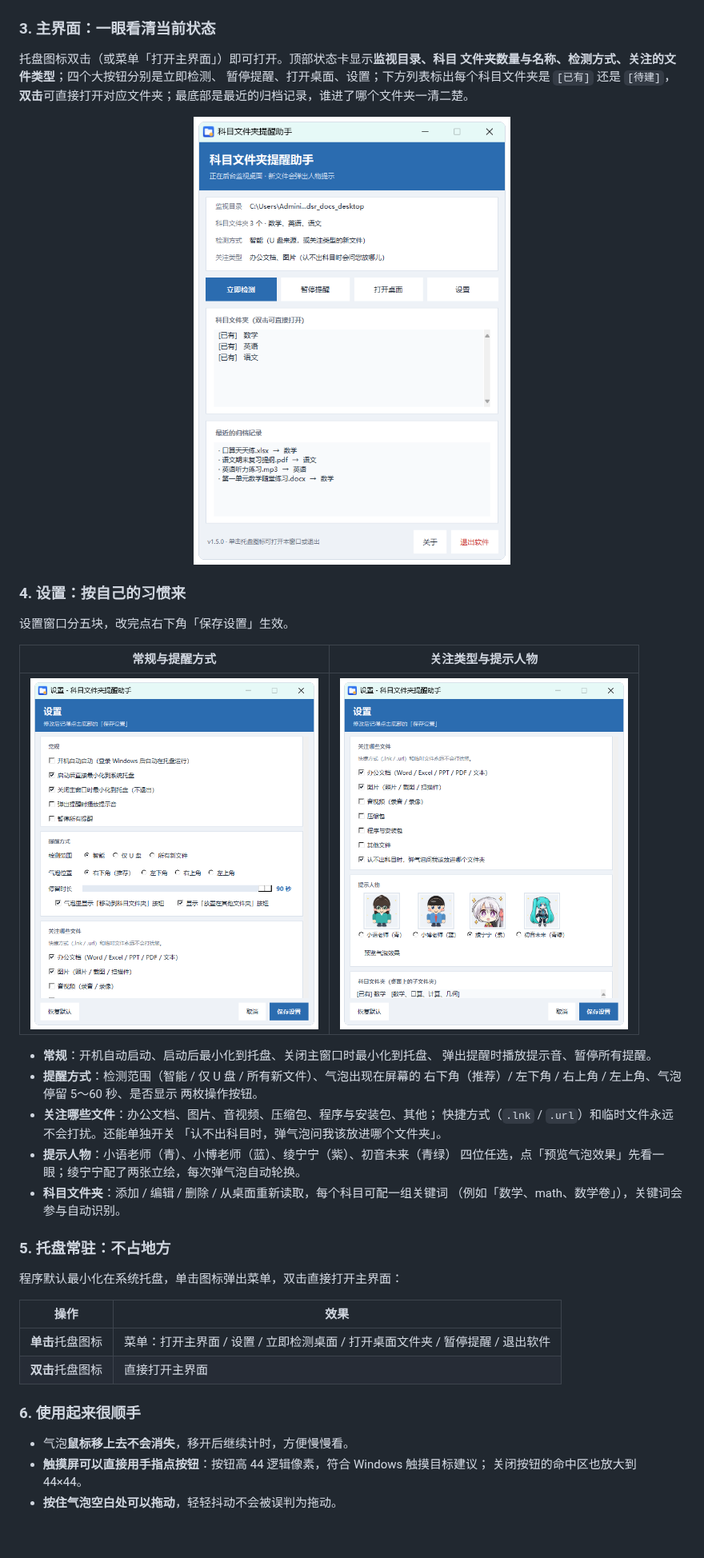
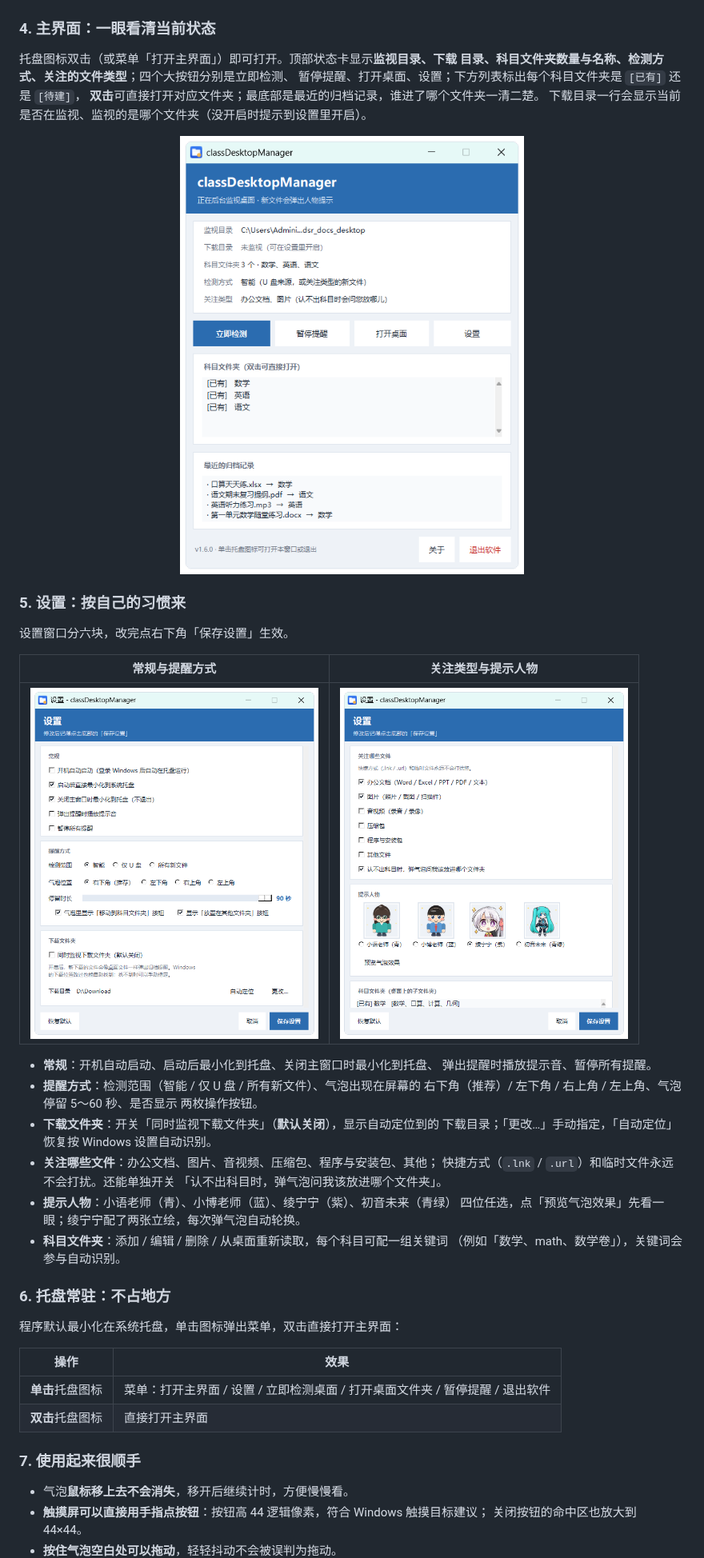
Before and after one commit to olykin/classDesktopManager, a Markdown page: README.md, the part around one of its changes. Shown at 80% size. Drawn GitHub-style; pictures changed too: docs/screenshots/01-main.png, docs/screenshots/05-settings.png, docs/screenshots/06-settings-character.png; blank space fills up the shorter version.

```diff
--- a/README.md
+++ b/README.md
@@ -68,20 +79,21 @@ Windows 10 / 11 x64 · 免安装 · 常驻托盘 · 开机自启
   <img src="docs/screenshots/07-picker.png" width="520" alt="选择归档文件夹窗口">
 </p>
 
-### 3. 主界面：一眼看清当前状态
+### 4. 主界面：一眼看清当前状态
 
-托盘图标双击（或菜单「打开主界面」）即可打开。顶部状态卡显示**监视目录、科目
-文件夹数量与名称、检测方式、关注的文件类型**；四个大按钮分别是立即检测、
+托盘图标双击（或菜单「打开主界面」）即可打开。顶部状态卡显示**监视目录、下载
+目录、科目文件夹数量与名称、检测方式、关注的文件类型**；四个大按钮分别是立即检测、
 暂停提醒、打开桌面、设置；下方列表标出每个科目文件夹是 `[已有]` 还是 `[待建]`，
 **双击**可直接打开对应文件夹；最底部是最近的归档记录，谁进了哪个文件夹一清二楚。
+下载目录一行会显示当前是否在监视、监视的是哪个文件夹（没开启时提示到设置里开启）。
 
 <p align="center">
   <img src="docs/screenshots/01-main.png" width="430" alt="主界面">
 </p>
 
-### 4. 设置：按自己的习惯来
+### 5. 设置：按自己的习惯来
 
-设置窗口分五块，改完点右下角「保存设置」生效。
+设置窗口分六块，改完点右下角「保存设置」生效。
 
 | 常规与提醒方式 | 关注类型与提示人物 |
 | --- | --- |
@@ -92,6 +104,8 @@ Windows 10 / 11 x64 · 免安装 · 常驻托盘 · 开机自启
 - **提醒方式**：检测范围（智能 / 仅 U 盘 / 所有新文件）、气泡出现在屏幕的
   右下角（推荐）/ 左下角 / 右上角 / 左上角、气泡停留 5～60 秒、是否显示
   两枚操作按钮。
+- **下载文件夹**：开关「同时监视下载文件夹」（**默认关闭**），显示自动定位到的
+  下载目录；「更改…」手动指定，「自动定位」恢复按 Windows 设置自动识别。
 - **关注哪些文件**：办公文档、图片、音视频、压缩包、程序与安装包、其他；
   快捷方式（`.lnk` / `.url`）和临时文件永远不会打扰。还能单独开关
   「认不出科目时，弹气泡问我该放进哪个文件夹」。
@@ -100,7 +114,7 @@ Windows 10 / 11 x64 · 免安装 · 常驻托盘 · 开机自启
 - **科目文件夹**：添加 / 编辑 / 删除 / 从桌面重新读取，每个科目可配一组关键词
   （例如「数学、math、数学卷」），关键词会参与自动识别。
 
-### 5. 托盘常驻：不占地方
+### 6. 托盘常驻：不占地方
 
 程序默认最小化在系统托盘，单击图标弹出菜单，双击直接打开主界面：
 
@@ -109,7 +123,7 @@ Windows 10 / 11 x64 · 免安装 · 常驻托盘 · 开机自启
 | **单击**托盘图标 | 菜单：打开主界面 / 设置 / 立即检测桌面 / 打开桌面文件夹 / 暂停提醒 / 退出软件 |
 | **双击**托盘图标 | 直接打开主界面 |
 
-### 6. 使用起来很顺手
+### 7. 使用起来很顺手
 
 - 气泡**鼠标移上去不会消失**，移开后继续计时，方便慢慢看。
 - **触摸屏可以直接用手指点按钮**：按钮高 44 逻辑像素，符合 Windows 触摸目标建议；
```
Also changed, not shown: other parts of README.md (+26 -6 lines), 开发说明.md (+11 -1 lines), 10 other files.
